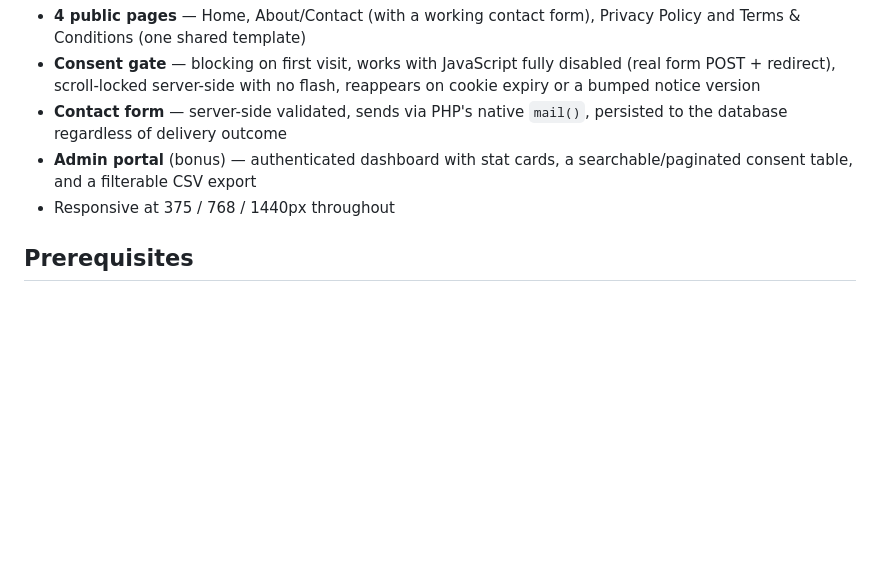
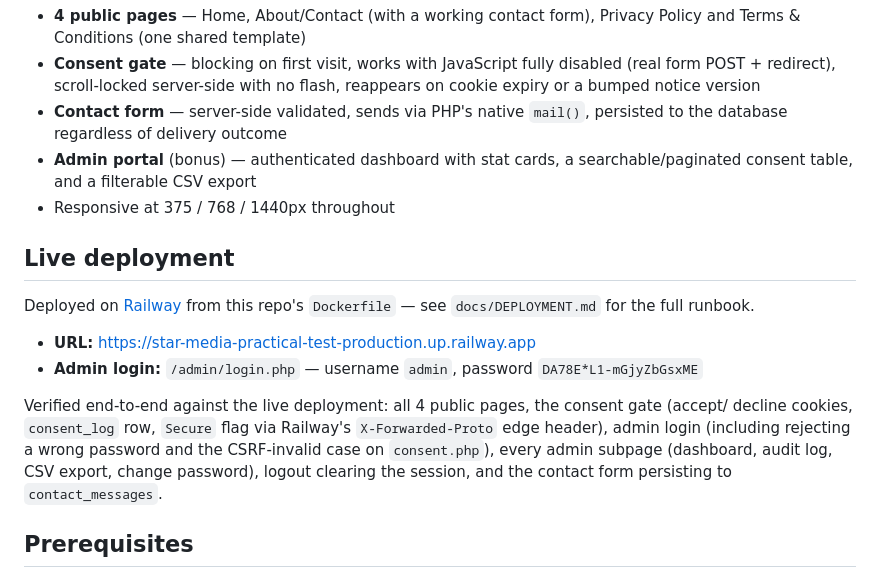
Before and after one commit to marwanbukhori/star-media-practical-test, a Markdown page: README.md, the part around the change. GitHub-like rendering; blank space fills up the shorter version.

Commit message:
docs: document the live Railway deployment in README
Adds the deployed URL and admin credentials, plus a summary of the
end-to-end verification pass run directly against the live deployment
(consent gate cookies/DB row, Secure flag via X-Forwarded-Proto, admin
auth including rejected wrong-password and CSRF-invalid cases, every
admin subpage, logout, and contact form persistence).

```diff
--- a/README.md
+++ b/README.md
@@ -17,6 +17,19 @@ for reviewing consent acceptances.
 - **Admin portal** (bonus) — authenticated dashboard with stat cards, a searchable/paginated
   consent table, and a filterable CSV export
 - Responsive at 375 / 768 / 1440px throughout
+
+## Live deployment
+Deployed on [Railway](https://railway.app) from this repo's `Dockerfile` — see
+`docs/DEPLOYMENT.md` for the full runbook.
+
+- **URL:** https://star-media-practical-test-production.up.railway.app
+- **Admin login:** `/admin/login.php` — username `admin`, password `DA78E*L1-mGjyZbGsxME`
+
+Verified end-to-end against the live deployment: all 4 public pages, the consent gate (accept/
+decline cookies, `consent_log` row, `Secure` flag via Railway's `X-Forwarded-Proto` edge header),
+admin login (including rejecting a wrong password and the CSRF-invalid case on `consent.php`),
+every admin subpage (dashboard, audit log, CSV export, change password), logout clearing the
+session, and the contact form persisting to `contact_messages`.
 
 ## Prerequisites
 - PHP 8.2+ with the `pdo_mysql` extension
```
